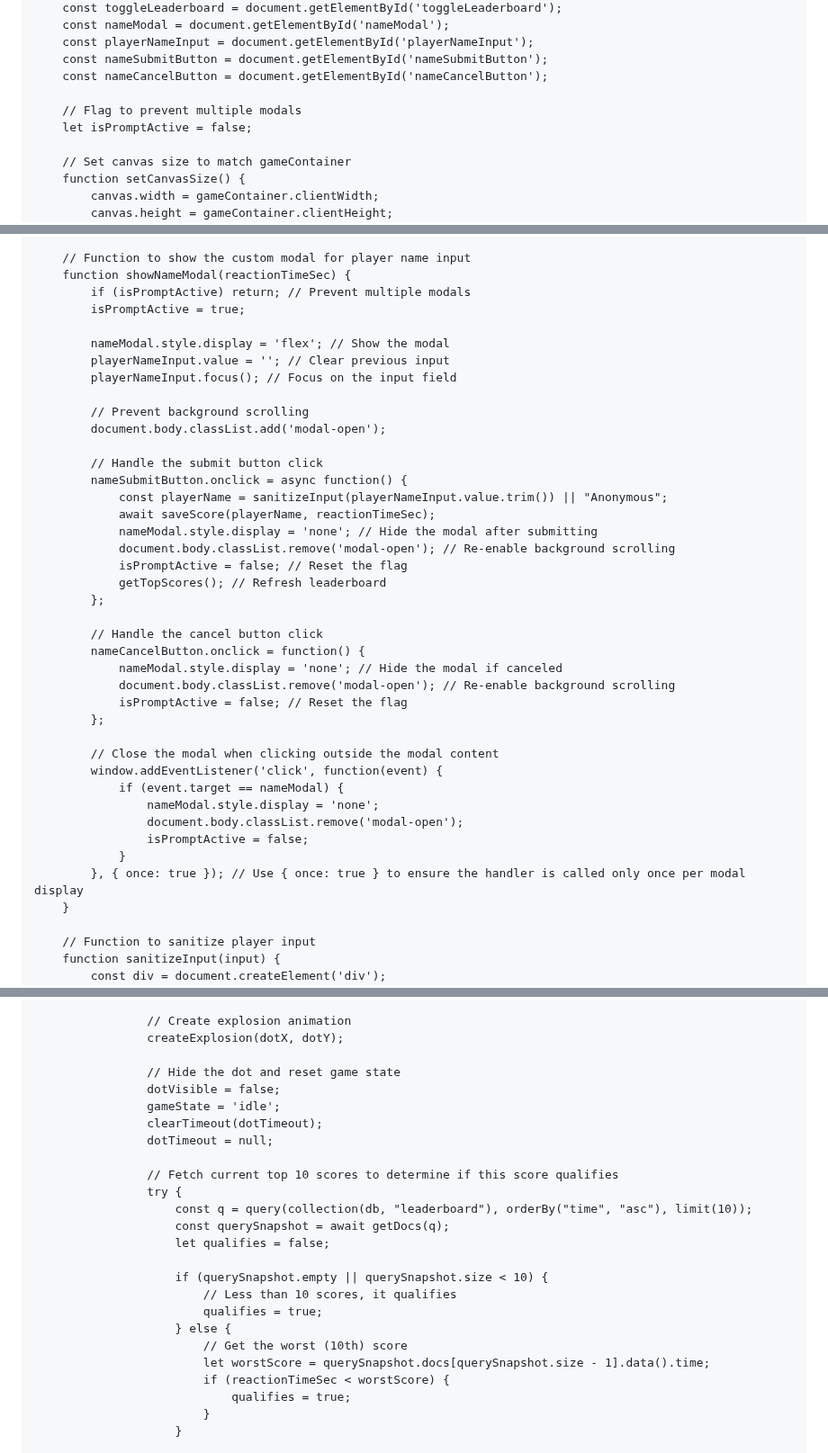
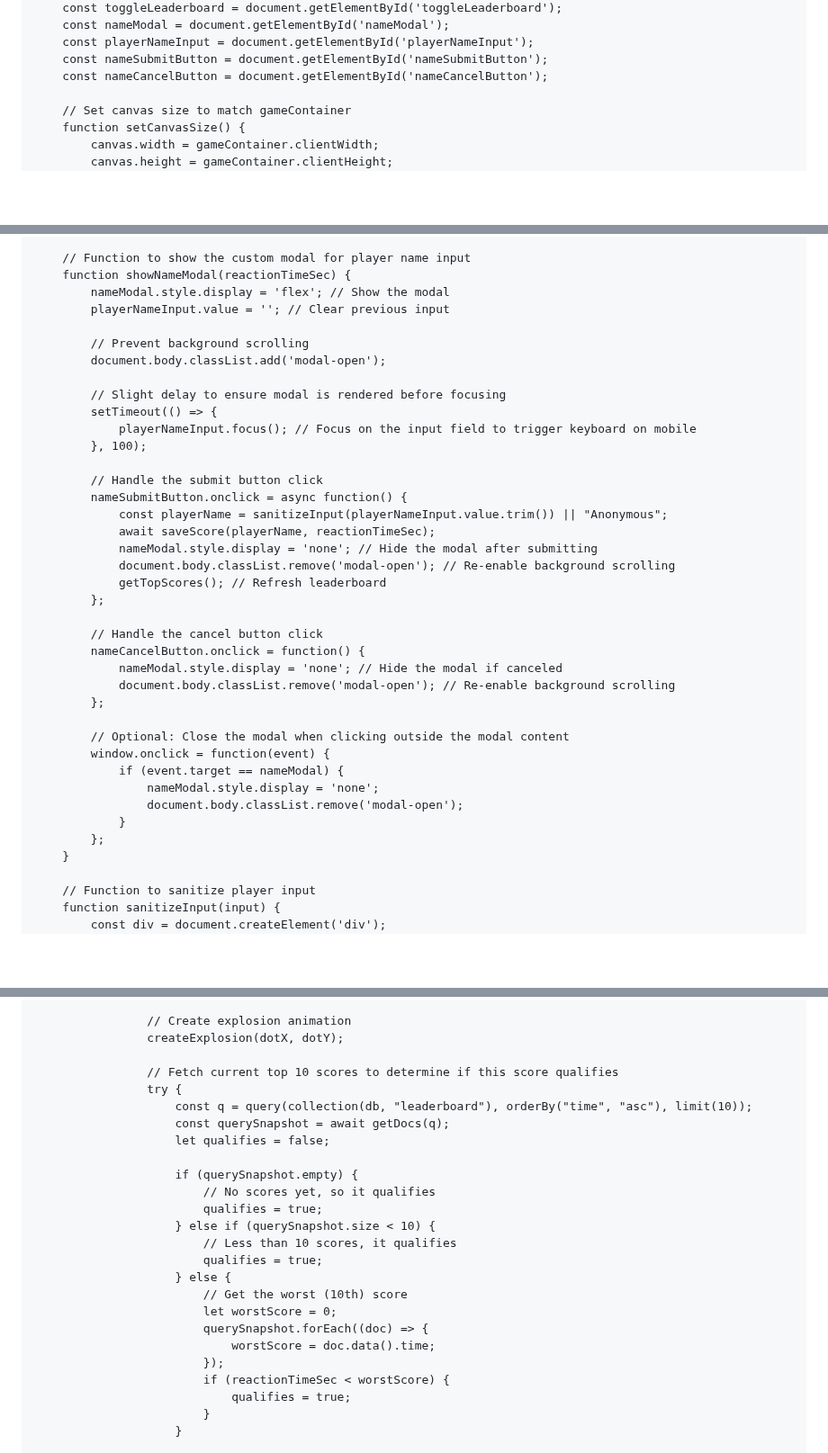
Before and after one commit to BagelFan820/BagelFan820.github.io, a Markdown page: README.md, 3 parts joined by grey strips. Shown at 90% size. Rendered like a GitHub page; blank space fills up the shorter version.

```diff
--- a/README.md
+++ b/README.md
@@ -396,9 +395,6 @@
         const playerNameInput = document.getElementById('playerNameInput');
         const nameSubmitButton = document.getElementById('nameSubmitButton');
         const nameCancelButton = document.getElementById('nameCancelButton');
-
-        // Flag to prevent multiple modals
-        let isPromptActive = false;
 
         // Set canvas size to match gameContainer
         function setCanvasSize() {
@@ -632,15 +628,16 @@
 
         // Function to show the custom modal for player name input
         function showNameModal(reactionTimeSec) {
-            if (isPromptActive) return; // Prevent multiple modals
-            isPromptActive = true;
-
             nameModal.style.display = 'flex'; // Show the modal
             playerNameInput.value = ''; // Clear previous input
-            playerNameInput.focus(); // Focus on the input field
 
             // Prevent background scrolling
             document.body.classList.add('modal-open');
+
+            // Slight delay to ensure modal is rendered before focusing
+            setTimeout(() => {
+                playerNameInput.focus(); // Focus on the input field to trigger keyboard on mobile
+            }, 100);
 
             // Handle the submit button click
             nameSubmitButton.onclick = async function() {
@@ -648,7 +645,6 @@
                 await saveScore(playerName, reactionTimeSec);
                 nameModal.style.display = 'none'; // Hide the modal after submitting
                 document.body.classList.remove('modal-open'); // Re-enable background scrolling
-                isPromptActive = false; // Reset the flag
                 getTopScores(); // Refresh leaderboard
             };
 
@@ -656,17 +652,15 @@
             nameCancelButton.onclick = function() {
                 nameModal.style.display = 'none'; // Hide the modal if canceled
                 document.body.classList.remove('modal-open'); // Re-enable background scrolling
-                isPromptActive = false; // Reset the flag
             };
 
-            // Close the modal when clicking outside the modal content
-            window.addEventListener('click', function(event) {
+            // Optional: Close the modal when clicking outside the modal content
+            window.onclick = function(event) {
                 if (event.target == nameModal) {
                     nameModal.style.display = 'none';
                     document.body.classList.remove('modal-open');
-                    isPromptActive = false;
                 }
-            }, { once: true }); // Use { once: true } to ensure the handler is called only once per modal display
+            };
         }
 
         // Function to sanitize player input
@@ -718,24 +712,24 @@
                     // Create explosion animation
                     createExplosion(dotX, dotY);
 
-                    // Hide the dot and reset game state
-                    dotVisible = false;
-                    gameState = 'idle';
-                    clearTimeout(dotTimeout);
-                    dotTimeout = null;
-
                     // Fetch current top 10 scores to determine if this score qualifies
                     try {
                         const q = query(collection(db, "leaderboard"), orderBy("time", "asc"), limit(10));
                         const querySnapshot = await getDocs(q);
                         let qualifies = false;
 
-                        if (querySnapshot.empty || querySnapshot.size < 10) {
+                        if (querySnapshot.empty) {
+                            // No scores yet, so it qualifies
+                            qualifies = true;
+                        } else if (querySnapshot.size < 10) {
                             // Less than 10 scores, it qualifies
                             qualifies = true;
                         } else {
                             // Get the worst (10th) score
-                            let worstScore = querySnapshot.docs[querySnapshot.size - 1].data().time;
+                            let worstScore = 0;
+                            querySnapshot.forEach((doc) => {
+                                worstScore = doc.data().time;
+                            });
                             if (reactionTimeSec < worstScore) {
                                 qualifies = true;
                             }
```
Also changed, not shown: other parts of README.md (+0 -1 lines).
